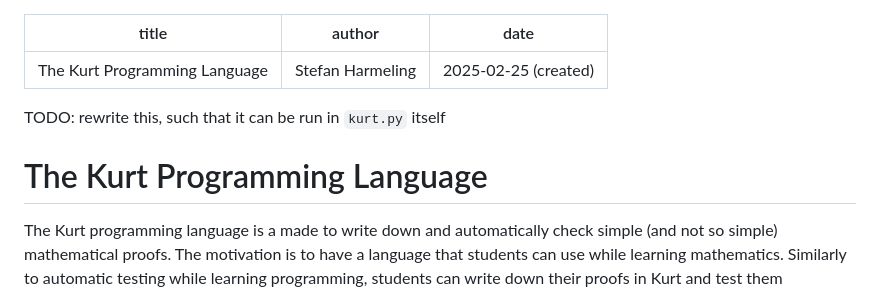
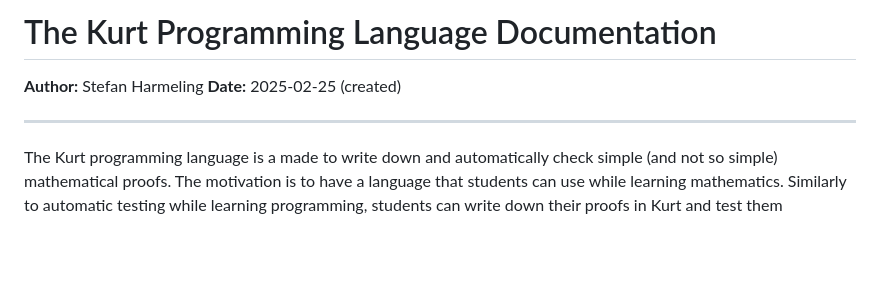
Before and after one commit to harmeling/kurt-lang, a Markdown page: doc/kurt-doc.md, the part around the change. Rendered like a GitHub page; blank space fills up the shorter version.

```diff
--- a/doc/kurt-doc.md
+++ b/doc/kurt-doc.md
@@ -1,12 +1,9 @@
+# The Kurt Programming Language Documentation
+
+**Author:** Stefan Harmeling
+**Date:** 2025-02-25 (created)
+
 ---
-title:  The Kurt Programming Language
-author: Stefan Harmeling
-date:   2025-02-25 (created)
----
-
-TODO: rewrite this, such that it can be run in `kurt.py` itself
-
-# The Kurt Programming Language
 
 The Kurt programming language is a made to write down and automatically check simple (and not so simple) mathematical proofs.  The motivation is to have a language that students can use while learning mathematics.  Similarly to automatic testing while learning programming, students can write down their proofs in Kurt and test them automatically to get immediate feedback.
 
```
Also changed, not shown: doc/kurt-tutorial.md (added, +8 -0 lines).
